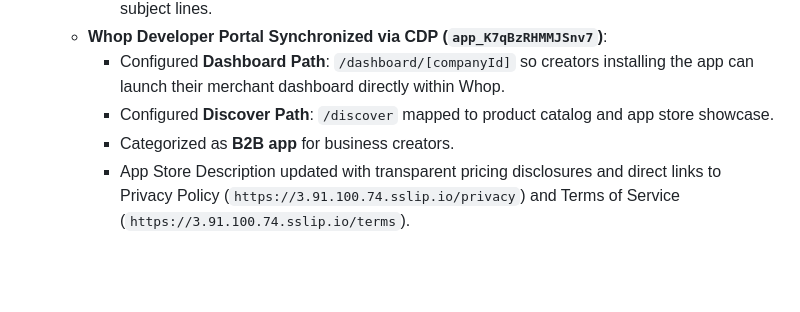
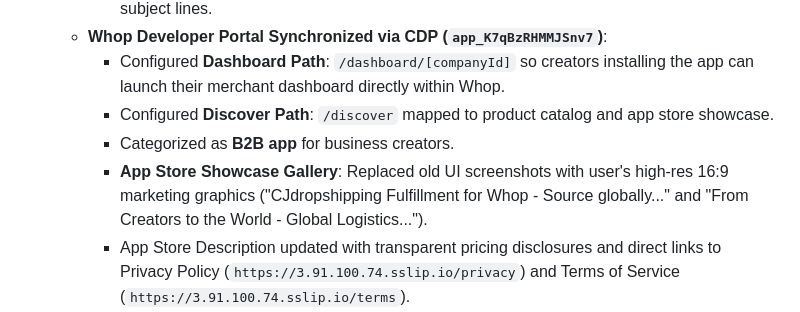
Before and after one commit to takiahmed24/nyxeris, a Markdown page: PROJECT_STATE.md, the part around the change. Drawn GitHub-style; blank space fills up the shorter version.

Commit message:
docs: note app store gallery update in project state

```diff
--- a/PROJECT_STATE.md
+++ b/PROJECT_STATE.md
@@ -82,6 +82,7 @@
     * Configured **Dashboard Path**: `/dashboard/[companyId]` so creators installing the app can launch their merchant dashboard directly within Whop.
     * Configured **Discover Path**: `/discover` mapped to product catalog and app store showcase.
     * Categorized as **B2B app** for business creators.
+    * **App Store Showcase Gallery**: Replaced old UI screenshots with user's high-res 16:9 marketing graphics ("CJdropshipping Fulfillment for Whop - Source globally..." and "From Creators to the World - Global Logistics...").
     * App Store Description updated with transparent pricing disclosures and direct links to Privacy Policy (`https://3.91.100.74.sslip.io/privacy`) and Terms of Service (`https://3.91.100.74.sslip.io/terms`).
   * **Code Verification & Deployment**:
     * Tested all legal and compliance routes with HTTP 200 responses.
```
